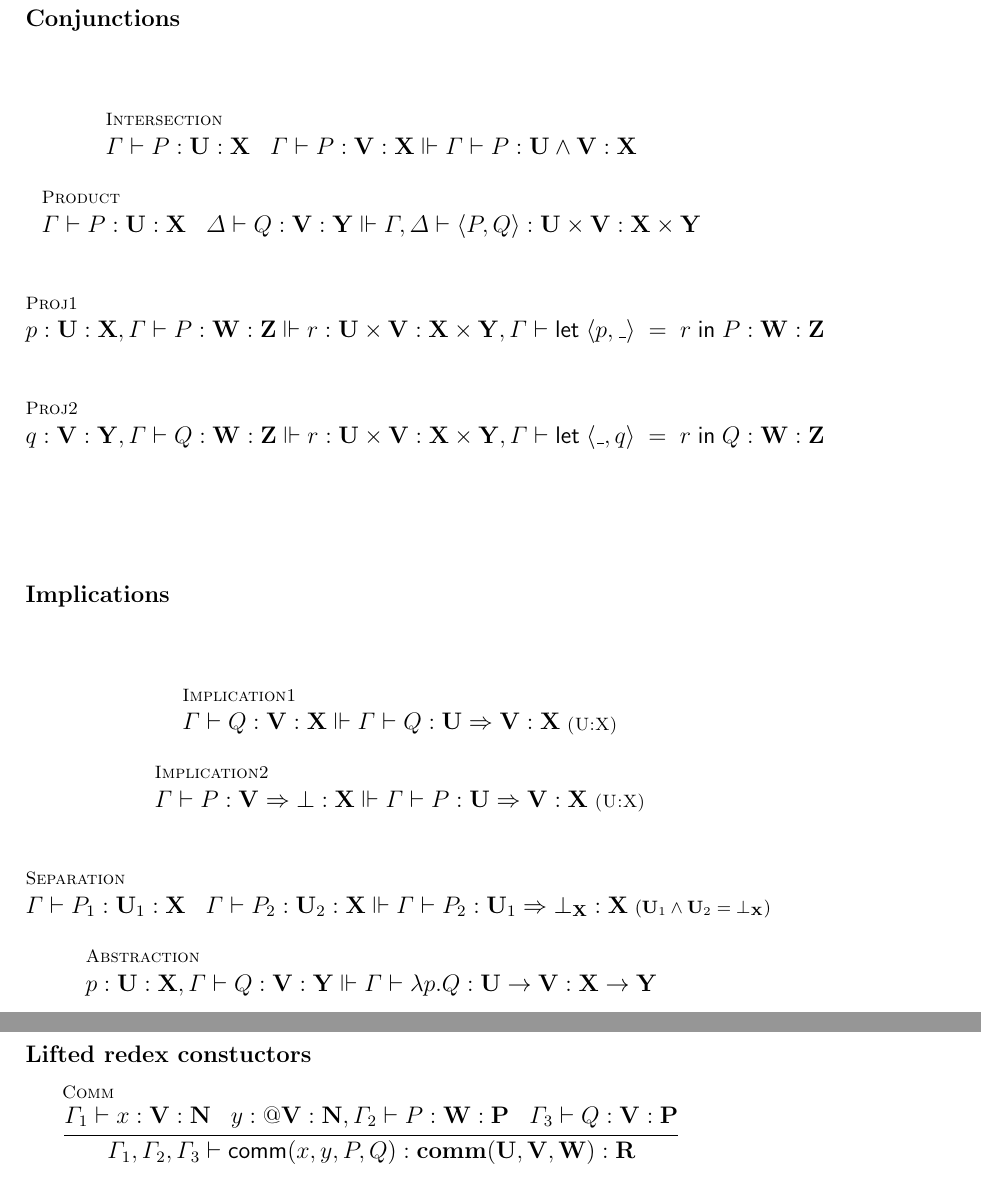
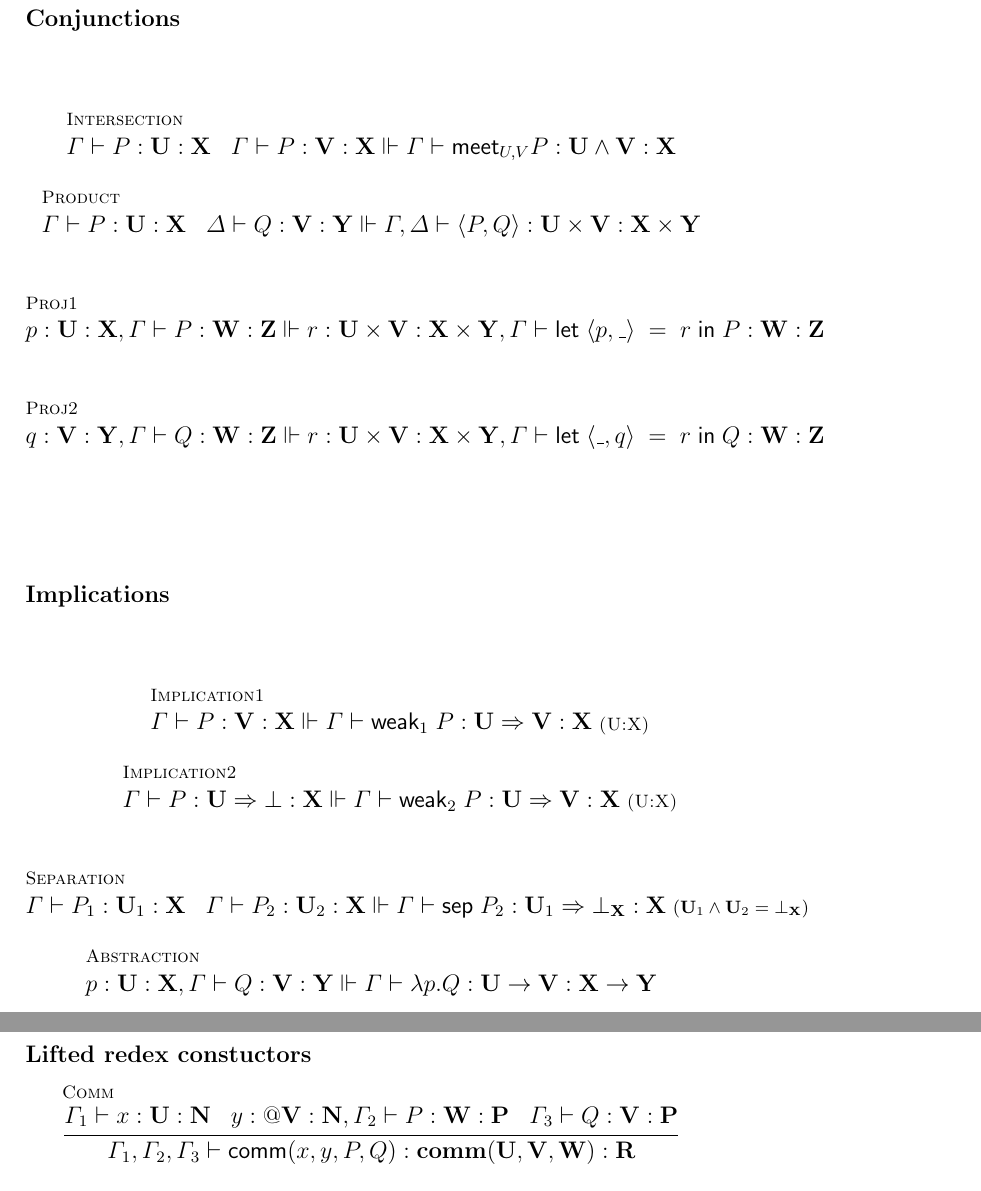
Before and after one commit to leithaus/rho4u, a LaTeX thesis (oslf/oslf.tex, which reads oslf/oslf.rholang.tex, oslf/oslf.type.system.tex): two parts of pages 18 and 32 of 36, joined at a grey line, cut so that both start at the same text. Compiled offline with pdfLaTeX; a LaTeX package or settings file that is missing is left out.

```diff
--- a/oslf/oslf.rholang.tex
+++ b/oslf/oslf.rholang.tex
@@ -460,7 +460,7 @@
 
 \subsubsection{Lifted redex constuctors}
 \begin{mathpar}
-  \inferrule* [lab=Comm] {\Gamma_{1} \vdash x : \mathbf{V} : \mathbf{N} \;\;\; y : \mathbf{\quotep{V}} : \mathbf{N}, \Gamma_{2} \vdash P : \mathbf{W} : \mathbf{P} \;\;\; \Gamma_{3} \vdash Q : \mathbf{V} : \mathbf{P}}{\Gamma_{1}, \Gamma_{2}, \Gamma_{3} \vdash \commr{x}{y}{P}{Q} : \commt{U}{V}{W} : \mathbf{R}} \\
+  \inferrule* [lab=Comm] {\Gamma_{1} \vdash x : \mathbf{U} : \mathbf{N} \;\;\; y : \mathbf{\quotep{V}} : \mathbf{N}, \Gamma_{2} \vdash P : \mathbf{W} : \mathbf{P} \;\;\; \Gamma_{3} \vdash Q : \mathbf{V} : \mathbf{P}}{\Gamma_{1}, \Gamma_{2}, \Gamma_{3} \vdash \commr{x}{y}{P}{Q} : \commt{U}{V}{W} : \mathbf{R}} \\
   \and
   \inferrule* [lab=Eval] {}{\Gamma \vdash P : \mathbf{U} : \mathbf{P} \Vdash \Gamma \vdash \mathsf{eval}(P) : \mathbf{eval}(\mathbf{U}) : \mathbf{R}} \\
   \and
--- a/oslf/oslf.type.system.tex
+++ b/oslf/oslf.type.system.tex
@@ -114,7 +114,7 @@
 
 \subsubsection{Conjunctions}
 \begin{mathpar}
-  \inferrule* [lab=Intersection] {}{\Gamma \vdash P : \mathbf{U} : \mathbf {X} \;\;\; \Gamma \vdash P : \mathbf{V} : \mathbf {X} \Vdash \Gamma \vdash P : \mathbf{U \wedge V} : \mathbf {X}} \\
+  \inferrule* [lab=Intersection] {}{\Gamma \vdash P : \mathbf{U} : \mathbf {X} \;\;\; \Gamma \vdash P : \mathbf{V} : \mathbf {X} \Vdash \Gamma \vdash \mathsf{meet}_{U,V}P : \mathbf{U \wedge V} : \mathbf {X}} \\
   \and
   \inferrule* [lab=Product] {}{\Gamma \vdash P : \mathbf{U} : \mathbf {X} \;\;\; \Delta \vdash Q : \mathbf{V} : \mathbf {Y} \Vdash \Gamma, \Delta \vdash \langle P, Q \rangle : \mathbf{U \times V} : \mathbf{X \times Y}} \\
   \and
@@ -125,11 +125,11 @@
 
 \subsubsection{Implications}
 \begin{mathpar}
-  \inferrule* [lab=Implication1,Right=(U:X)] {}{\Gamma \vdash Q : \mathbf{V} : \mathbf {X} \Vdash \Gamma \vdash Q : \mathbf{U} \Rightarrow \mathbf{V} : \mathbf {X}} \\
+  \inferrule* [lab=Implication1,Right=(U:X)] {}{\Gamma \vdash P : \mathbf{V} : \mathbf {X} \Vdash \Gamma \vdash \mathsf{weak}_{1}\; P : \mathbf{U} \Rightarrow \mathbf{V} : \mathbf {X}} \\
   \and
-  \inferrule* [lab=Implication2,Right=(U:X)] {}{\Gamma \vdash P : \mathbf{V} \Rightarrow \bot : \mathbf {X} \Vdash \Gamma \vdash P : \mathbf{U} \Rightarrow \mathbf{V} : \mathbf {X}} \\
+  \inferrule* [lab=Implication2,Right=(U:X)] {}{\Gamma \vdash P : \mathbf{U} \Rightarrow \bot : \mathbf {X} \Vdash \Gamma \vdash \mathsf{weak}_{2}\; P : \mathbf{U} \Rightarrow \mathbf{V} : \mathbf {X}} \\
   \and
-  \inferrule* [lab=Separation] {}{\Gamma \vdash P_{1} : \mathbf{U}_{1} : \mathbf {X} \;\;\; \Gamma \vdash P_{2} : \mathbf{U}_{2} : \mathbf {X} \Vdash \Gamma \vdash P_{2} : \mathbf{U}_{1} \Rightarrow \bot_{\mathbf{X}} : \mathbf {X}} \; \mbox{\small \((\mathbf{U}_{1} \wedge \mathbf{U}_{2} = \bot_{\mathbf{X}})\)}\\
+  \inferrule* [lab=Separation] {}{\Gamma \vdash P_{1} : \mathbf{U}_{1} : \mathbf {X} \;\;\; \Gamma \vdash P_{2} : \mathbf{U}_{2} : \mathbf {X} \Vdash \Gamma \vdash \mathsf{sep}\; P_{2} : \mathbf{U}_{1} \Rightarrow \bot_{\mathbf{X}} : \mathbf {X}} \; \mbox{\small \((\mathbf{U}_{1} \wedge \mathbf{U}_{2} = \bot_{\mathbf{X}})\)}\\
   \and
   \inferrule* [lab=Abstraction] {}{p : \mathbf{U} : \mathbf {X}, \Gamma \vdash Q : \mathbf{V} : \mathbf {Y} \Vdash \Gamma \vdash \lambda p . Q : \mathbf{U}\to \mathbf{V} : \mathbf{X} \to \mathbf{Y}} \\
   \and
```
Also changed, not shown: oslf/oslf.pdf, oslf/oslf.type.system.tex (2 more changed lines).
